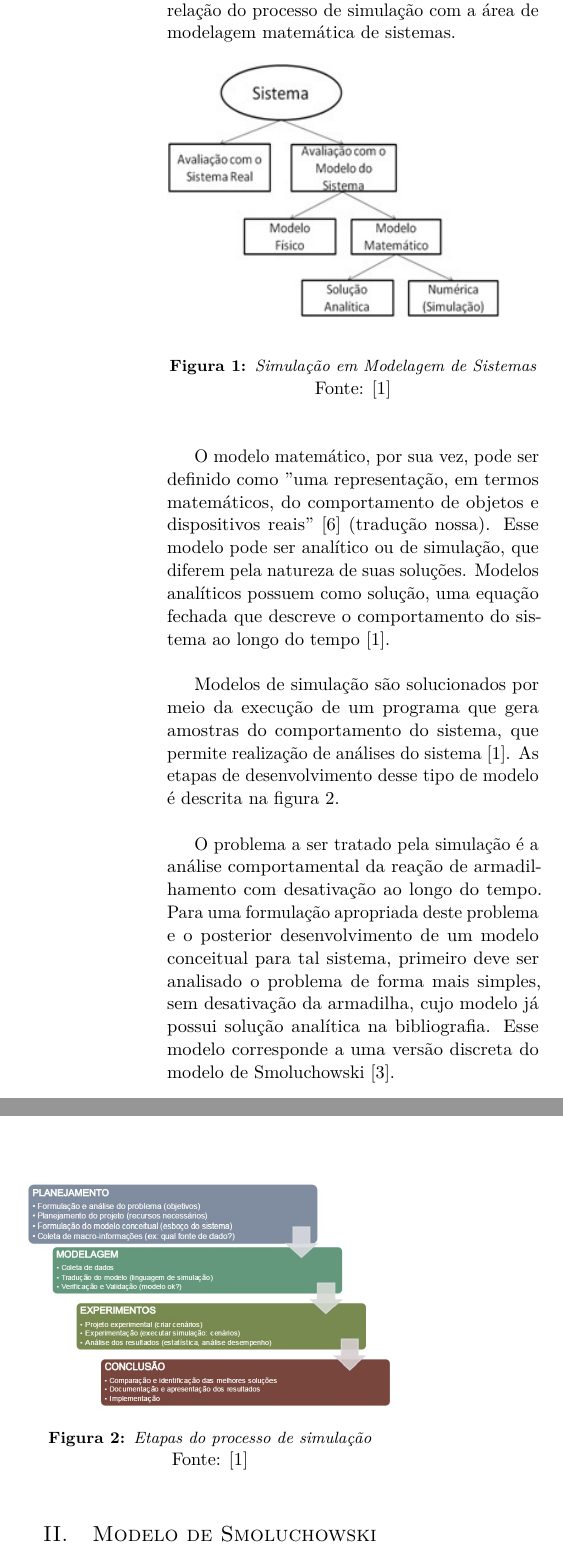
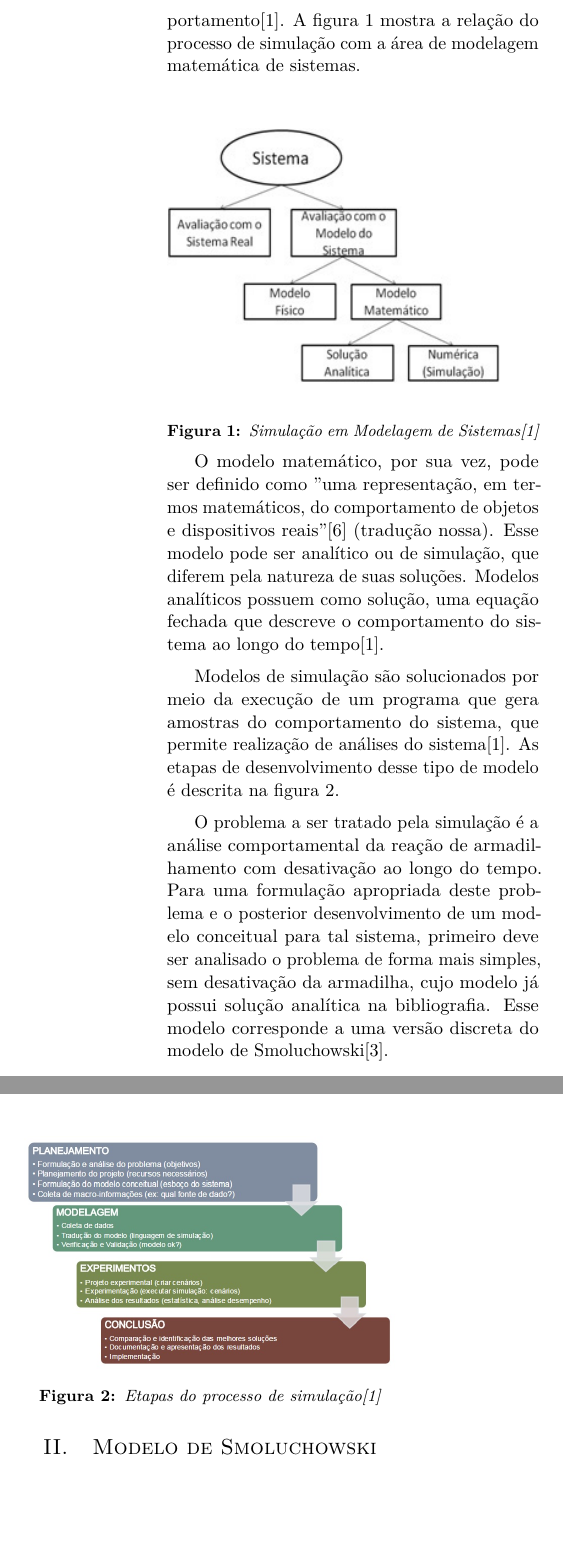
Before and after one commit to brenoec/cefetmg.pmm.simulation-project.latex, a LaTeX paper (main.tex, which reads sections/010-introduction.tex): two parts of the columns of page 2 of 6, joined at a grey line, cut so that both start at the same text, the shorter picture padded with empty space. Compiled offline with pdfLaTeX.

Commit message:
introduction minor corrections

```diff
--- a/sections/010-introduction.tex
+++ b/sections/010-introduction.tex
@@ -17,28 +17,28 @@ Simulação é uma forma de modelagem utilizada na análise de sistemas complexo
 que envolve, portanto, o desenvolvimento de um modelo matemático que, após a
 prática de experimentações deste modelo , possibilita a obtenção de um histórico
 de comportamento do sistema ao longo do tempo e de estatísticas desse
-comportamento \cite{1}. A figura \ref{simulacao} mostra a relação do processo de
-simulação com a área de modelagem matemática de sistemas.\\
-
+comportamento\cite{1}. A figura \ref{Figure-011-Simulacao} mostra a relação do
+processo de simulação com a área de modelagem matemática de sistemas.
 
 { \centering
+	\hfill \break
 	\captionsetup{type=figure}
-	\includegraphics[width=\columnwidth]{./figures/011-Simulacao.jpg}\\
-	\captionof{figure}{Simulação em Modelagem de Sistemas}
-	Fonte: \cite{1}\\\hspace{\columnwidth}\\
-	\label{simulacao}
+	\includegraphics[width=\columnwidth]{./figures/011-Simulacao.jpg}
+	\captionof{figure}{Simulação em Modelagem de Sistemas\cite{1}}
+	\label{Figure-011-Simulacao}
 }
+
 O modelo matemático, por sua vez, pode ser definido como "uma representação, em
-termos matemáticos, do comportamento de objetos e dispositivos reais" \cite{2}
+termos matemáticos, do comportamento de objetos e dispositivos reais"\cite{2}
 (tradução nossa). Esse modelo pode ser analítico ou de simulação, que diferem
 pela natureza de suas soluções. Modelos analíticos possuem como solução, uma
-equação fechada que descreve o comportamento do sistema ao longo do tempo
-\cite{1}.
+equação fechada que descreve o comportamento do sistema ao longo do
+tempo\cite{1}.
 
 Modelos de simulação são solucionados por meio da execução de um programa que
 gera amostras do comportamento do sistema, que permite realização de análises
-do sistema \cite{1}. As etapas de desenvolvimento desse tipo de modelo é
-descrita na figura \ref{etapaSimulacao}.
+do sistema\cite{1}. As etapas de desenvolvimento desse tipo de modelo é
+descrita na figura \ref{Figure-012-EtapaSimulacao}.
 
 O problema a ser tratado pela simulação é a análise comportamental da reação de
 armadilhamento com desativação ao longo do tempo. Para uma formulação apropriada
@@ -46,12 +46,12 @@ deste problema e o posterior desenvolvimento de um modelo conceitual para tal
 sistema, primeiro deve ser analisado o problema de forma mais simples, sem
 desativação da armadilha, cujo modelo já possui solução analítica na
 bibliografia. Esse modelo corresponde a uma versão discreta do modelo de
-Smoluchowski \cite{5}.\\
+Smoluchowski\cite{5}.
 
 { \centering
+	\hfill \break
 	\captionsetup{type=figure}
-	\includegraphics[width=\columnwidth]{./figures/012-EtapaSimulacao.jpg}\\
-	\captionof{figure}{Etapas do processo de simulação}
-	Fonte: \cite{1}\\\hspace{\columnwidth}\\
-	\label{etapaSimulacao}
+	\includegraphics[width=\columnwidth]{./figures/012-EtapaSimulacao.jpg}
+	\captionof{figure}{Etapas do processo de simulação\cite{1}}
+	\label{Figure-012-EtapaSimulacao}
 }
```
Also changed, not shown: todo.txt (+2 -0 lines), sections/010-introduction.tex (4 more changed lines).
